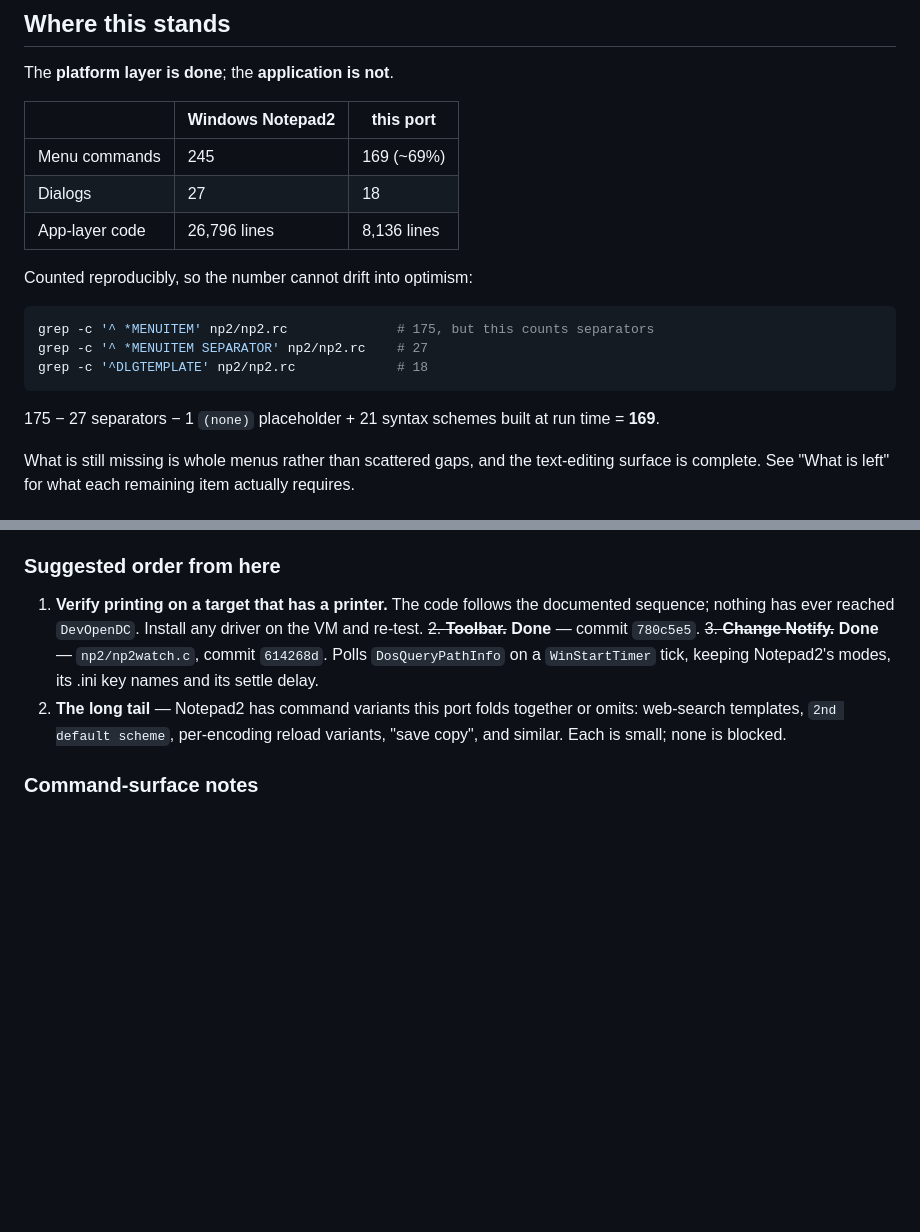
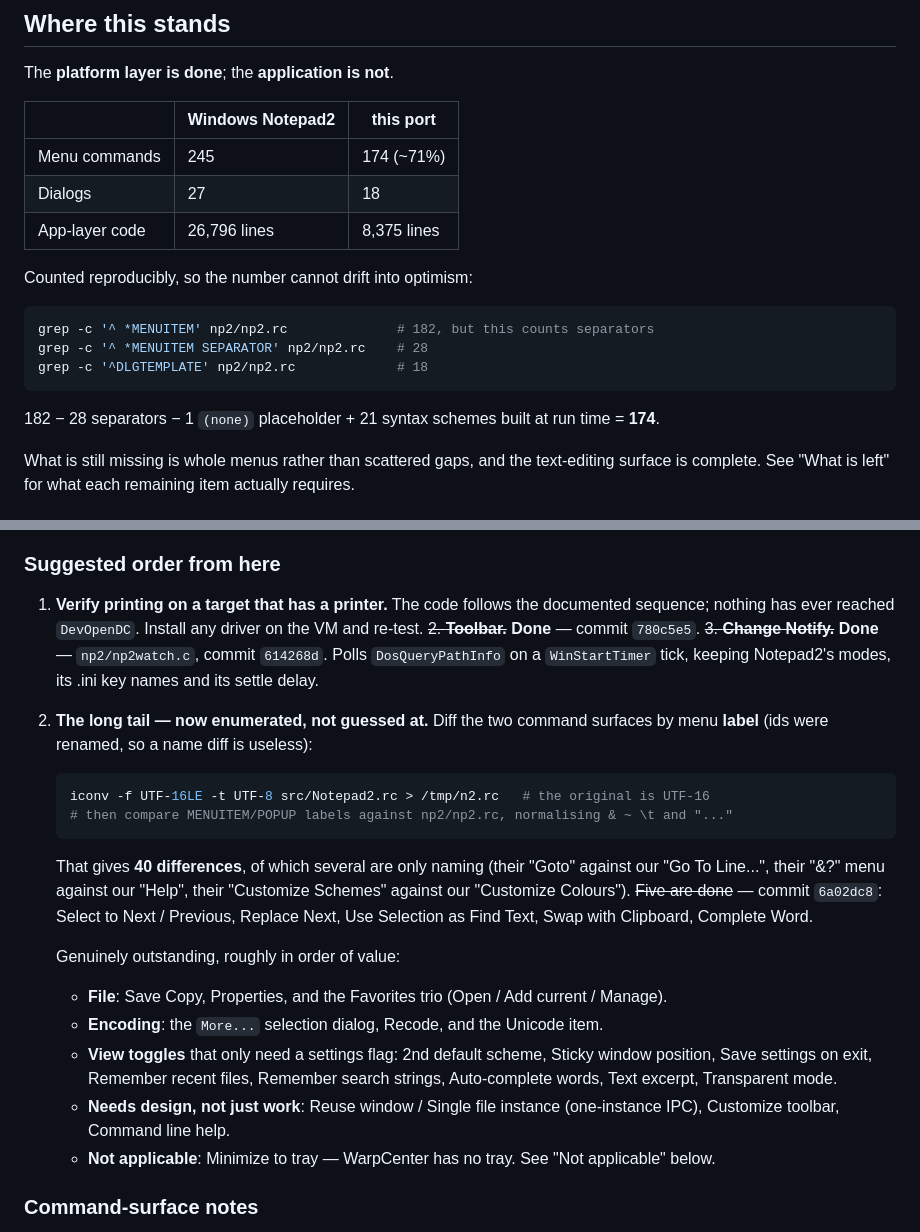
Before and after one commit to phaelonimaire/notepad2-os2, a Markdown page: NEXT.md, 2 parts joined by grey strips. Drawn GitHub-style; blank space fills up the shorter version.

Commit message:
NEXT: enumerate the long tail instead of calling it a long tail
The remaining work was described as "command variants ... each is small; none is
blocked", which is not something the next person can act on. Diffing the two
command surfaces by menu LABEL - ids were renamed, so a name diff finds nothing -
gives 40 real differences, and the recipe for reproducing it is now in the file
(including that the original .rc is UTF-16 and needs iconv first).

Several of the 40 are only naming: their "Goto" is our "Go To Line...", their
"&?" menu is our "Help", their "Customize Schemes" is our "Customize Colours".
The rest are grouped by what they actually need - a settings flag, a dialog, or
real design (one-instance IPC) - so the next batch can be picked by cost. One is
not applicable at all: Minimize to tray, since WarpCenter has no tray.

Counts refreshed: 174 of 245 commands, 8,375 lines.

Co-Authored-By: Claude Opus 5 <noreply@anthropic.com>

````diff
--- a/NEXT.md
+++ b/NEXT.md
@@ -8,18 +8,18 @@ The **platform layer is done**; the **application is not**.
 
 | | Windows Notepad2 | this port |
 |---|---|---|
-| Menu commands | 245 | 169 (~69%) |
+| Menu commands | 245 | 174 (~71%) |
 | Dialogs | 27 | 18 |
-| App-layer code | 26,796 lines | 8,136 lines |
+| App-layer code | 26,796 lines | 8,375 lines |
 
 Counted reproducibly, so the number cannot drift into optimism:
 
 ```sh
-grep -c '^ *MENUITEM' np2/np2.rc              # 175, but this counts separators
-grep -c '^ *MENUITEM SEPARATOR' np2/np2.rc    # 27
+grep -c '^ *MENUITEM' np2/np2.rc              # 182, but this counts separators
+grep -c '^ *MENUITEM SEPARATOR' np2/np2.rc    # 28
 grep -c '^DLGTEMPLATE' np2/np2.rc             # 18
 ```
-175 − 27 separators − 1 `(none)` placeholder + 21 syntax schemes built at run time = **169**.
+182 − 28 separators − 1 `(none)` placeholder + 21 syntax schemes built at run time = **174**.
 
 What is still missing is whole menus rather than scattered gaps, and the text-editing surface is
 complete. See "What is left" for what each remaining item actually requires.
@@ -162,9 +162,28 @@ wrc np2.res np2.exe        # binds the resources INTO the .exe - not optional
 ~~2. **Toolbar.**~~ **Done** — commit `780c5e5`.
 ~~3. **Change Notify.**~~ **Done** — `np2/np2watch.c`, commit `614268d`. Polls `DosQueryPathInfo`
    on a `WinStartTimer` tick, keeping Notepad2's modes, its .ini key names and its settle delay.
-4. **The long tail** — Notepad2 has command variants this port folds together or omits: web-search
-   templates, `2nd default scheme`, per-encoding reload variants, "save copy", and similar. Each is
-   small; none is blocked.
+4. **The long tail — now enumerated, not guessed at.** Diff the two command surfaces by menu
+   **label** (ids were renamed, so a name diff is useless):
+
+   ```sh
+   iconv -f UTF-16LE -t UTF-8 src/Notepad2.rc > /tmp/n2.rc   # the original is UTF-16
+   # then compare MENUITEM/POPUP labels against np2/np2.rc, normalising & ~ \t and "..."
+   ```
+
+   That gives **40 differences**, of which several are only naming (their "Goto" against our
+   "Go To Line...", their "&?" menu against our "Help", their "Customize Schemes" against our
+   "Customize Colours"). ~~Five are done~~ — commit `6a02dc8`: Select to Next / Previous, Replace
+   Next, Use Selection as Find Text, Swap with Clipboard, Complete Word.
+
+   Genuinely outstanding, roughly in order of value:
+   - **File**: Save Copy, Properties, and the Favorites trio (Open / Add current / Manage).
+   - **Encoding**: the `More...` selection dialog, Recode, and the Unicode item.
+   - **View toggles** that only need a settings flag: 2nd default scheme, Sticky window position,
+     Save settings on exit, Remember recent files, Remember search strings, Auto-complete words,
+     Text excerpt, Transparent mode.
+   - **Needs design, not just work**: Reuse window / Single file instance (one-instance IPC),
+     Customize toolbar, Command line help.
+   - **Not applicable**: Minimize to tray — WarpCenter has no tray. See "Not applicable" below.
 
 ### Command-surface notes
 
````
